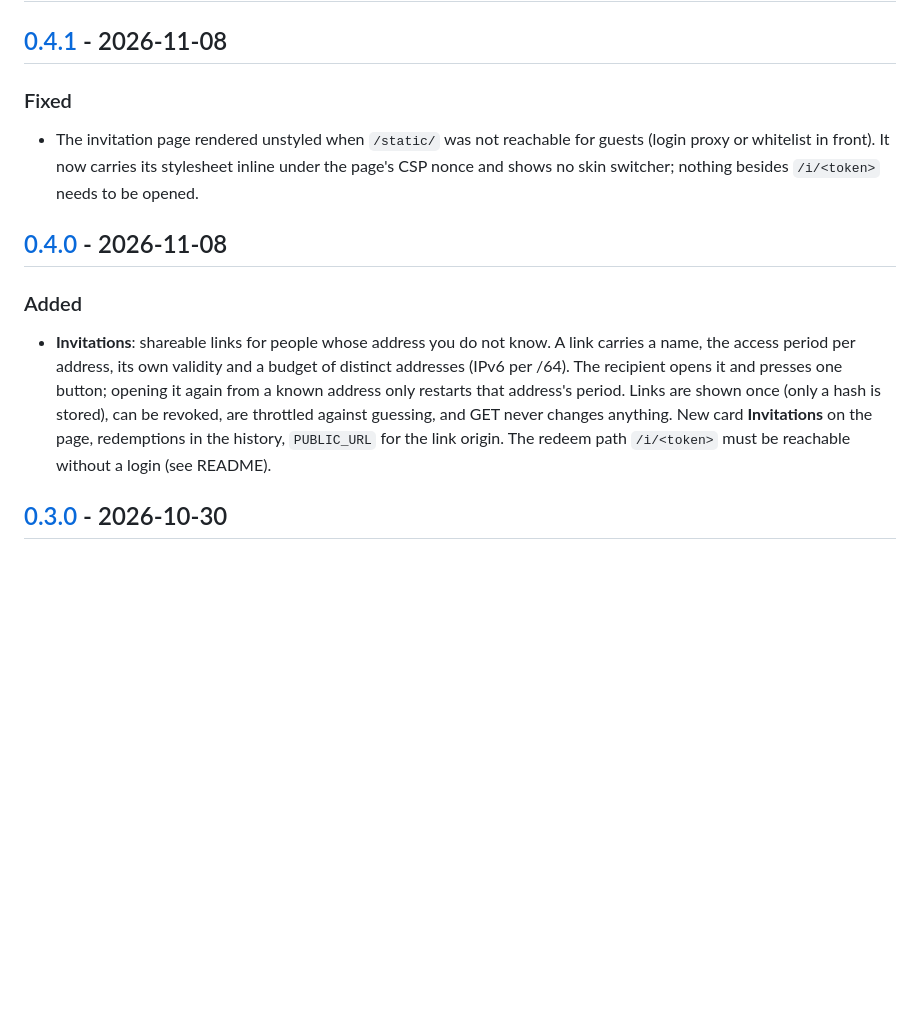
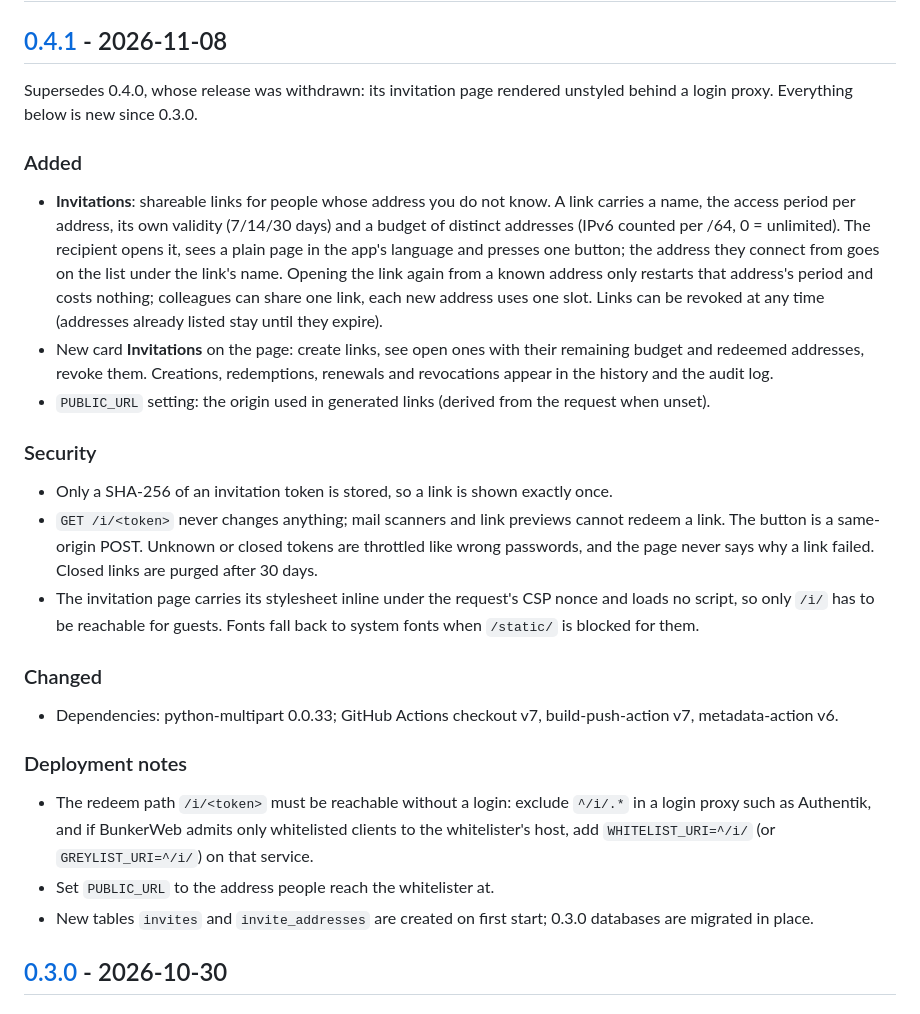
Before and after one commit to Jake-double-one/bunkerweb-whitelister, a Markdown page: CHANGELOG.md, the part around one of its changes. Rendered like a GitHub page; blank space fills up the shorter version.

Commit message:
Changelog: fold the withdrawn 0.4.0 into 0.4.1
Co-Authored-By: Claude Fable 5.1 <noreply@anthropic.com>
Claude-Session: https://claude.ai/code/session_01Eao7JAoX1NwnGgojTRirDT

```diff
--- a/CHANGELOG.md
+++ b/CHANGELOG.md
@@ -9,21 +9,42 @@ All notable changes to bunkerweb-whitelister. The format follows
 
 ## [0.4.1] - 2026-11-08
 
-### Fixed
-- The invitation page rendered unstyled when `/static/` was not reachable for guests (login proxy
-  or whitelist in front). It now carries its stylesheet inline under the page's CSP nonce and
-  shows no skin switcher; nothing besides `/i/<token>` needs to be opened.
-
-## [0.4.0] - 2026-11-08
+Supersedes 0.4.0, whose release was withdrawn: its invitation page rendered unstyled behind
+a login proxy. Everything below is new since 0.3.0.
 
 ### Added
 - **Invitations**: shareable links for people whose address you do not know. A link carries a
-  name, the access period per address, its own validity and a budget of distinct addresses
-  (IPv6 per /64). The recipient opens it and presses one button; opening it again from a known
-  address only restarts that address's period. Links are shown once (only a hash is stored),
-  can be revoked, are throttled against guessing, and GET never changes anything. New card
-  **Invitations** on the page, redemptions in the history, `PUBLIC_URL` for the link origin.
-  The redeem path `/i/<token>` must be reachable without a login (see README).
+  name, the access period per address, its own validity (7/14/30 days) and a budget of distinct
+  addresses (IPv6 counted per /64, 0 = unlimited). The recipient opens it, sees a plain page in
+  the app's language and presses one button; the address they connect from goes on the list
+  under the link's name. Opening the link again from a known address only restarts that
+  address's period and costs nothing; colleagues can share one link, each new address uses one
+  slot. Links can be revoked at any time (addresses already listed stay until they expire).
+- New card **Invitations** on the page: create links, see open ones with their remaining budget
+  and redeemed addresses, revoke them. Creations, redemptions, renewals and revocations appear
+  in the history and the audit log.
+- `PUBLIC_URL` setting: the origin used in generated links (derived from the request when unset).
+
+### Security
+- Only a SHA-256 of an invitation token is stored, so a link is shown exactly once.
+- `GET /i/<token>` never changes anything; mail scanners and link previews cannot redeem a
+  link. The button is a same-origin POST. Unknown or closed tokens are throttled like wrong
+  passwords, and the page never says why a link failed. Closed links are purged after 30 days.
+- The invitation page carries its stylesheet inline under the request's CSP nonce and loads no
+  script, so only `/i/` has to be reachable for guests. Fonts fall back to system fonts when
+  `/static/` is blocked for them.
+
+### Changed
+- Dependencies: python-multipart 0.0.33; GitHub Actions checkout v7, build-push-action v7,
+  metadata-action v6.
+
+### Deployment notes
+- The redeem path `/i/<token>` must be reachable without a login: exclude `^/i/.*` in a login
+  proxy such as Authentik, and if BunkerWeb admits only whitelisted clients to the whitelister's
+  host, add `WHITELIST_URI=^/i/` (or `GREYLIST_URI=^/i/`) on that service.
+- Set `PUBLIC_URL` to the address people reach the whitelister at.
+- New tables `invites` and `invite_addresses` are created on first start; 0.3.0 databases are
+  migrated in place.
 
 ## [0.3.0] - 2026-10-30
 
```
Also changed, not shown: other parts of CHANGELOG.md (+1 -2 lines).
